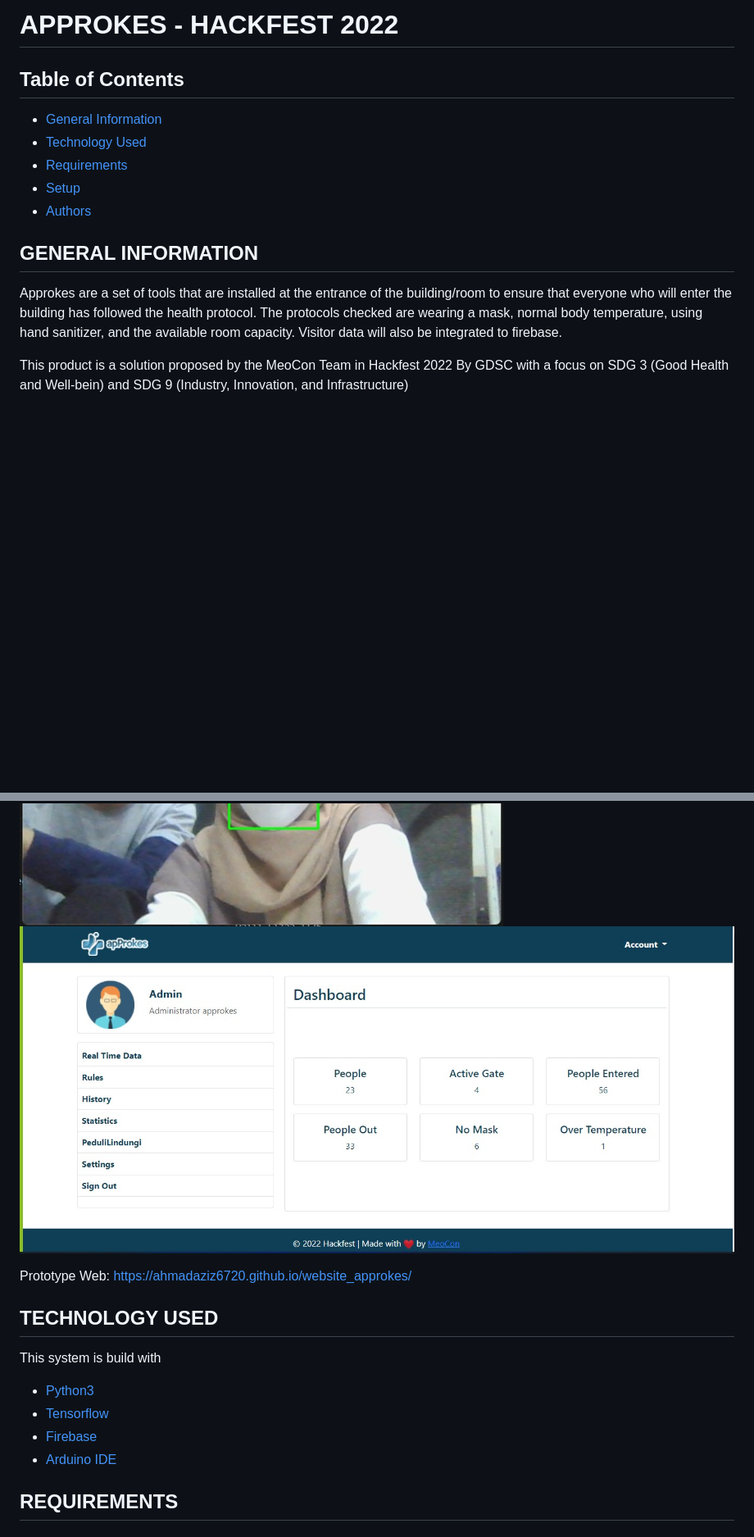
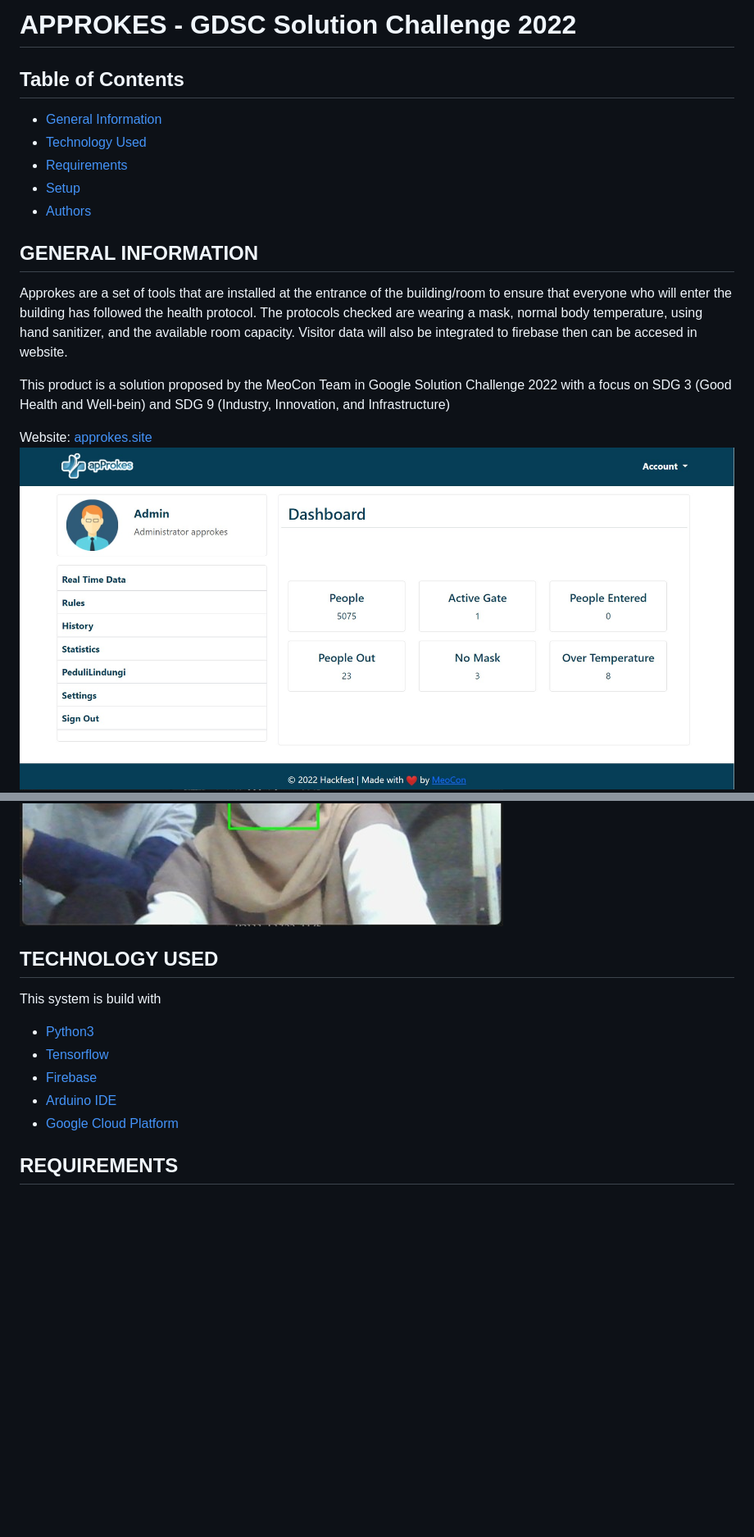
Before and after one commit to ahmadaziz6720/hackfest_meocon, a Markdown page: README.md, 2 parts joined by grey strips. Shown: that part at 82% size. GitHub-like rendering; pictures changed too: Docs/preview web.jpg; blank space fills up the shorter version.

```diff
--- a/README.md
+++ b/README.md
@@ -1,4 +1,4 @@
-# APPROKES - HACKFEST 2022
+# APPROKES - GDSC Solution Challenge 2022
 
 ## Table of Contents
 * [General Information](#general-information)
@@ -9,14 +9,14 @@
 
 
 ## GENERAL INFORMATION
-Approkes are a set of tools that are installed at the entrance of the building/room to ensure that everyone who will enter the building has followed the health protocol. The protocols checked are wearing a mask, normal body temperature, using hand sanitizer, and the available room capacity. Visitor data will also be integrated to firebase.
+Approkes are a set of tools that are installed at the entrance of the building/room to ensure that everyone who will enter the building has followed the health protocol. The protocols checked are wearing a mask, normal body temperature, using hand sanitizer, and the available room capacity. Visitor data will also be integrated to firebase then can be accesed in website.
 
-This product is a solution proposed by the MeoCon Team in Hackfest 2022 By GDSC with a focus on SDG 3 (Good Health and Well-bein) and SDG 9 (Industry, Innovation, and Infrastructure)
+This product is a solution proposed by the MeoCon Team in Google Solution Challenge 2022 with a focus on SDG 3 (Good Health and Well-bein) and SDG 9 (Industry, Innovation, and Infrastructure)
 
+Website: [approkes.site](http://approkes.site/)
+![website](Docs/preview%20web.jpg)
 ![test](Docs/maskDetectionTest.jpeg)
-![website](Docs/preview%20web.jpg)
 
-Prototype Web: https://ahmadaziz6720.github.io/website_approkes/
 
 ## TECHNOLOGY USED
 This system is build with
@@ -24,6 +24,7 @@ This system is build with
 - [Tensorflow](https://www.tensorflow.org/)
 - [Firebase](https://firebase.google.com/)
 - [Arduino IDE](https://www.arduino.cc/en/software)
+- [Google Cloud Platform](https://cloud.google.com/)
 
 ## REQUIREMENTS
 ### Software
```
Also changed, not shown: other parts of README.md (+8 -5 lines), 1 other file.
